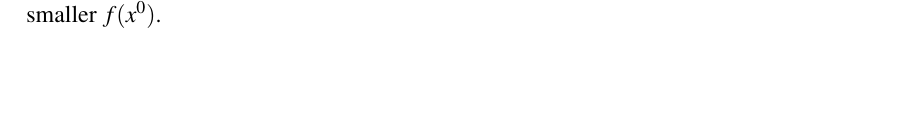
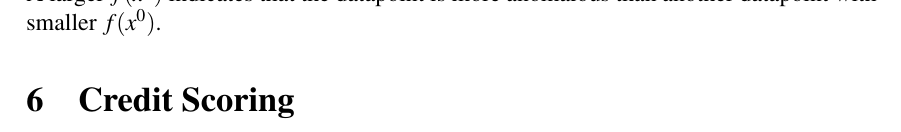
Before and after one commit to NNCT2904/var-quantum-finance, a LaTeX paper (entrypoint.tex, which reads CreditScoring/main.tex): part of page 9 of 9, cut so that both start at the same text, the shorter picture padded with empty space. Compiled offline with pdfLaTeX.

Commit message:
Begin Section Credit Scoring

```diff
--- /dev/null
+++ b/CreditScoring/main.tex
@@ -0,0 +1 @@
+\section{Credit Scoring}
```
Also changed, not shown: entrypoint.tex (+1 -0 lines).
